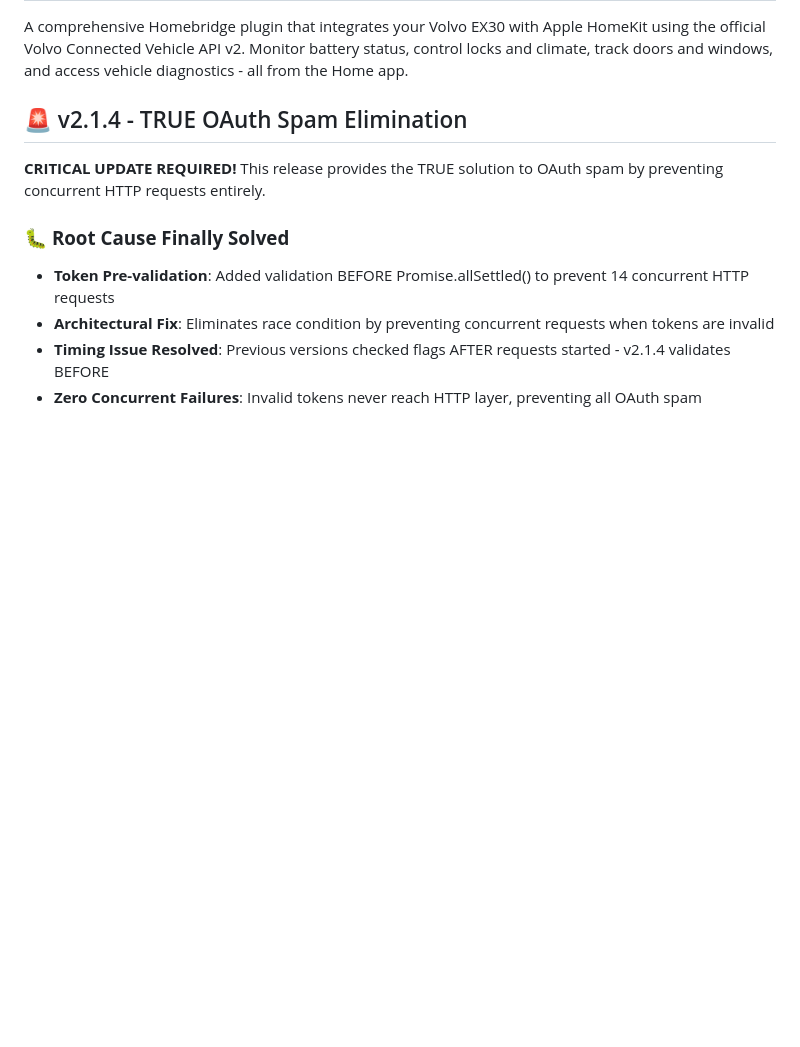
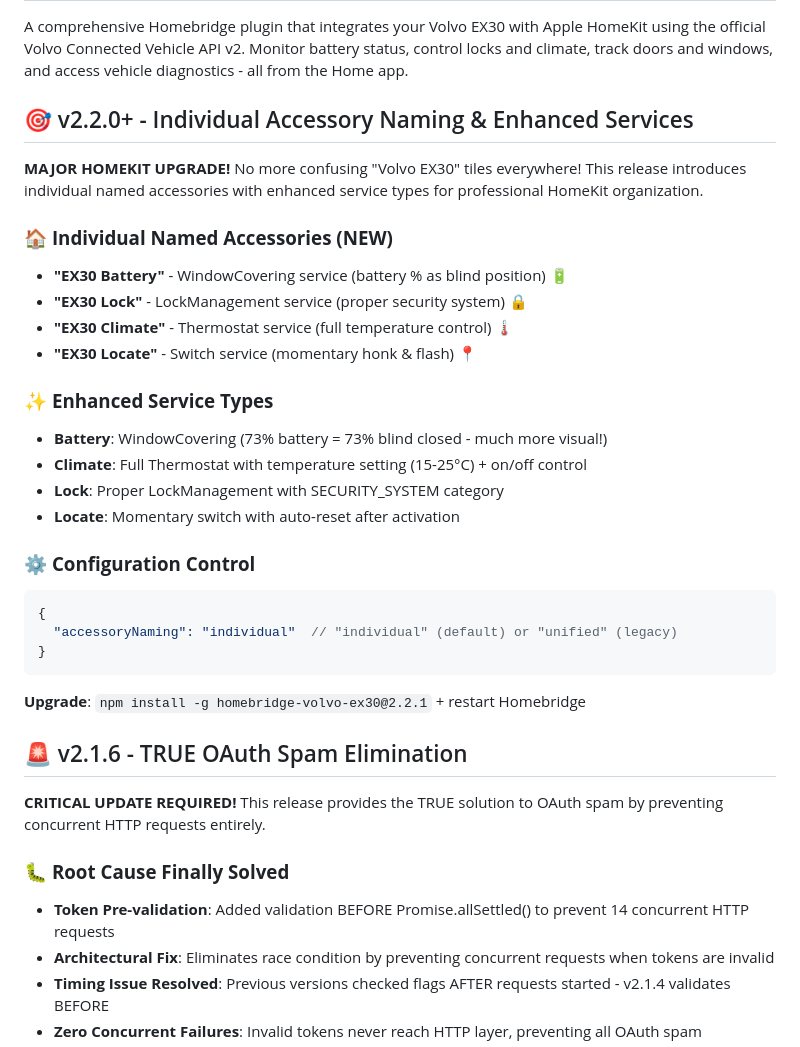
Before and after one commit to jcfield-boop/homebridge-volvoEX30, a Markdown page: README.md, the part around the change printed below. GitHub-like rendering; blank space fills up the shorter version.

````diff
--- a/README.md
+++ b/README.md
@@ -2,7 +2,32 @@
 
 A comprehensive Homebridge plugin that integrates your Volvo EX30 with Apple HomeKit using the official Volvo Connected Vehicle API v2. Monitor battery status, control locks and climate, track doors and windows, and access vehicle diagnostics - all from the Home app.
 
-## 🚨 v2.1.4 - TRUE OAuth Spam Elimination
+## 🎯 v2.2.0+ - Individual Accessory Naming & Enhanced Services
+
+**MAJOR HOMEKIT UPGRADE!** No more confusing "Volvo EX30" tiles everywhere! This release introduces individual named accessories with enhanced service types for professional HomeKit organization.
+
+### 🏠 **Individual Named Accessories (NEW)**
+- **"EX30 Battery"** - WindowCovering service (battery % as blind position) 🔋
+- **"EX30 Lock"** - LockManagement service (proper security system) 🔒
+- **"EX30 Climate"** - Thermostat service (full temperature control) 🌡️
+- **"EX30 Locate"** - Switch service (momentary honk & flash) 📍
+
+### ✨ **Enhanced Service Types**
+- **Battery**: WindowCovering (73% battery = 73% blind closed - much more visual!)
+- **Climate**: Full Thermostat with temperature setting (15-25°C) + on/off control
+- **Lock**: Proper LockManagement with SECURITY_SYSTEM category
+- **Locate**: Momentary switch with auto-reset after activation
+
+### ⚙️ **Configuration Control**
+```json
+{
+  "accessoryNaming": "individual"  // "individual" (default) or "unified" (legacy)
+}
+```
+
+**Upgrade**: `npm install -g homebridge-volvo-ex30@2.2.1` + restart Homebridge
+
+## 🚨 v2.1.6 - TRUE OAuth Spam Elimination
 
 **CRITICAL UPDATE REQUIRED!** This release provides the TRUE solution to OAuth spam by preventing concurrent HTTP requests entirely.
 
````
Also changed, not shown: other parts of README.md (+31 -2 lines).
